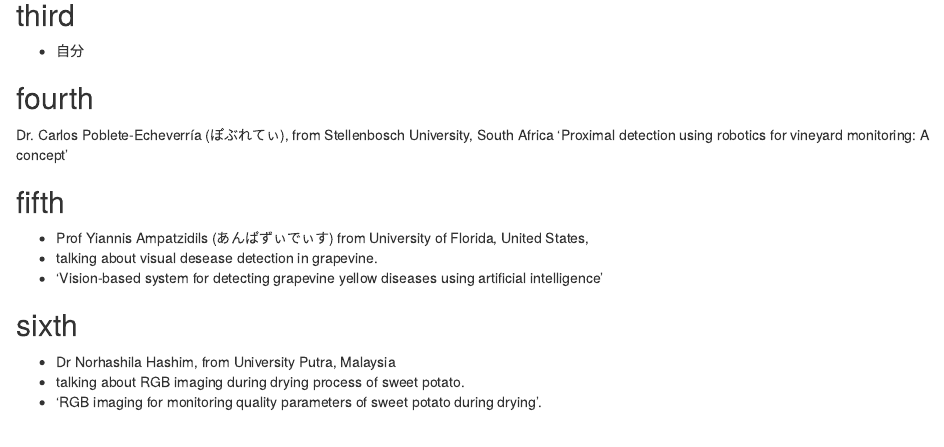
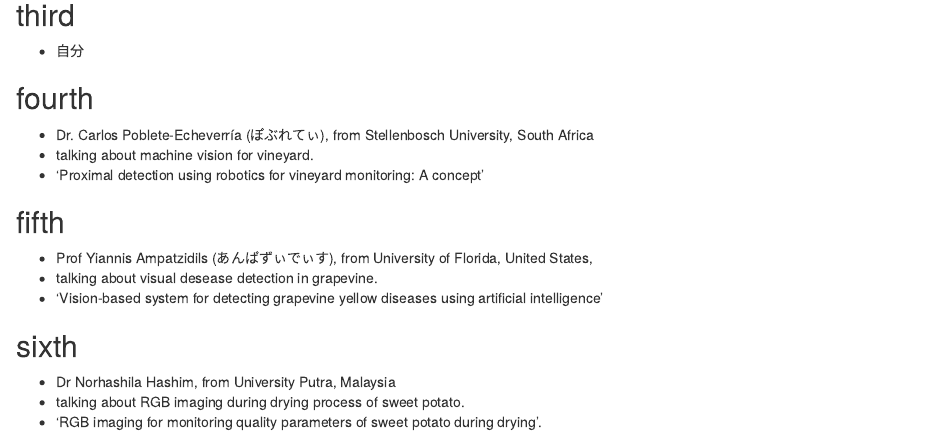
Before and after one commit to KeachMurakami/IHC2018, an R Markdown document (chair.Rmd): the page in a window 1100 px wide, from 660 px down. The pictures show the output file chair.html that the author committed with the source, opened offline.

Commit message:
memo for session chair

```diff
--- a/chair.Rmd
+++ b/chair.Rmd
@@ -39,12 +39,13 @@
 
 ## fourth
 
-Dr. Carlos Poblete-Echeverría (ぽぶれてぃ), from Stellenbosch University, South Africa
-‘Proximal detection using robotics for vineyard monitoring: A concept’
+- Dr. Carlos Poblete-Echeverría (ぽぶれてぃ), from Stellenbosch University, South Africa
+- talking about machine vision for vineyard.
+- ‘Proximal detection using robotics for vineyard monitoring: A concept’
 
 ## fifth
 
-- Prof Yiannis Ampatzidils (あんぱずぃでぃす) from University of Florida, United States,
+- Prof Yiannis Ampatzidils (あんぱずぃでぃす), from University of Florida, United States,
 - talking about visual desease detection in grapevine.
 - ‘Vision-based system for detecting grapevine yellow diseases using artificial intelligence’
 
```
Also changed, not shown: chair.html.
